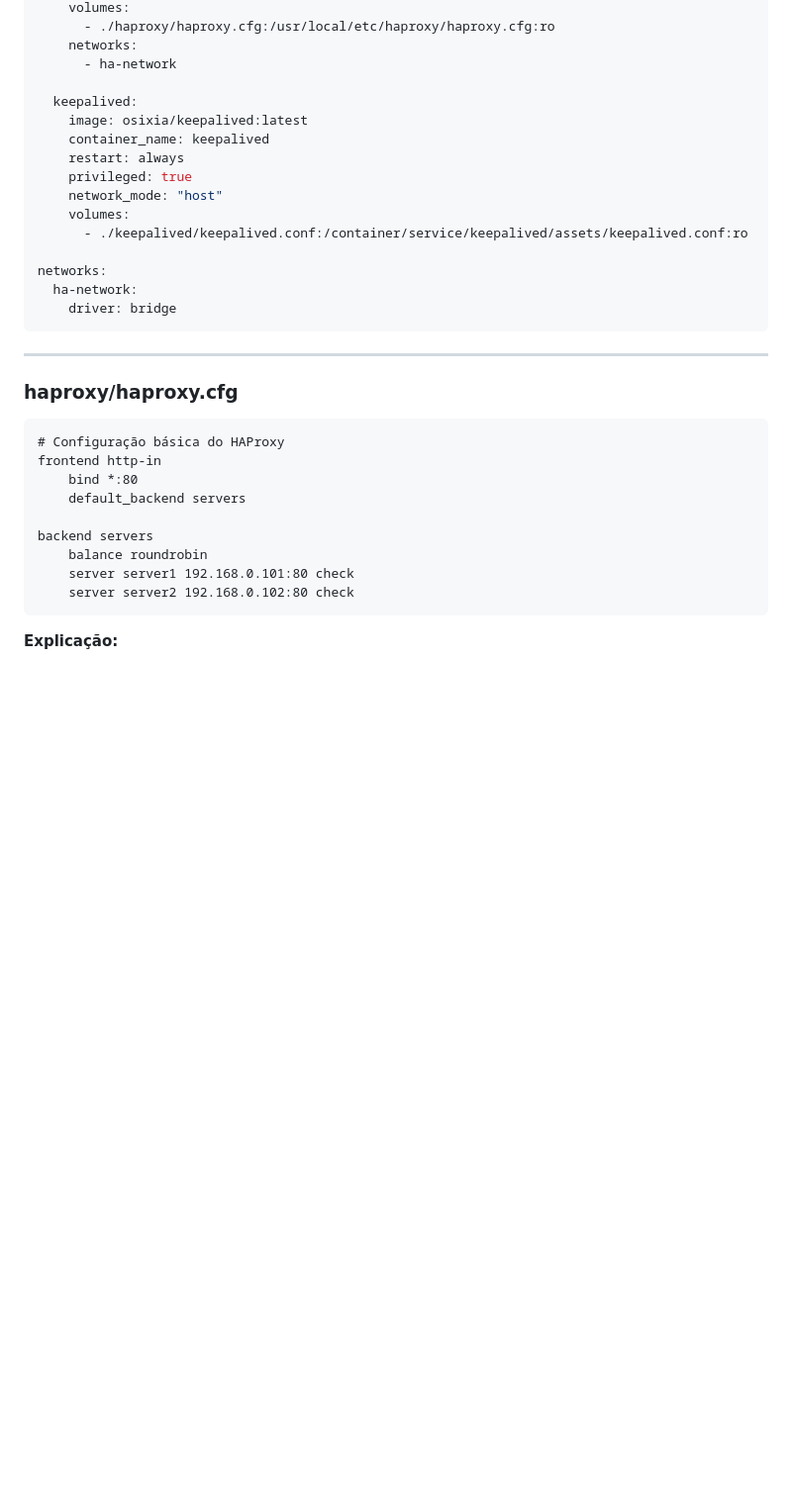
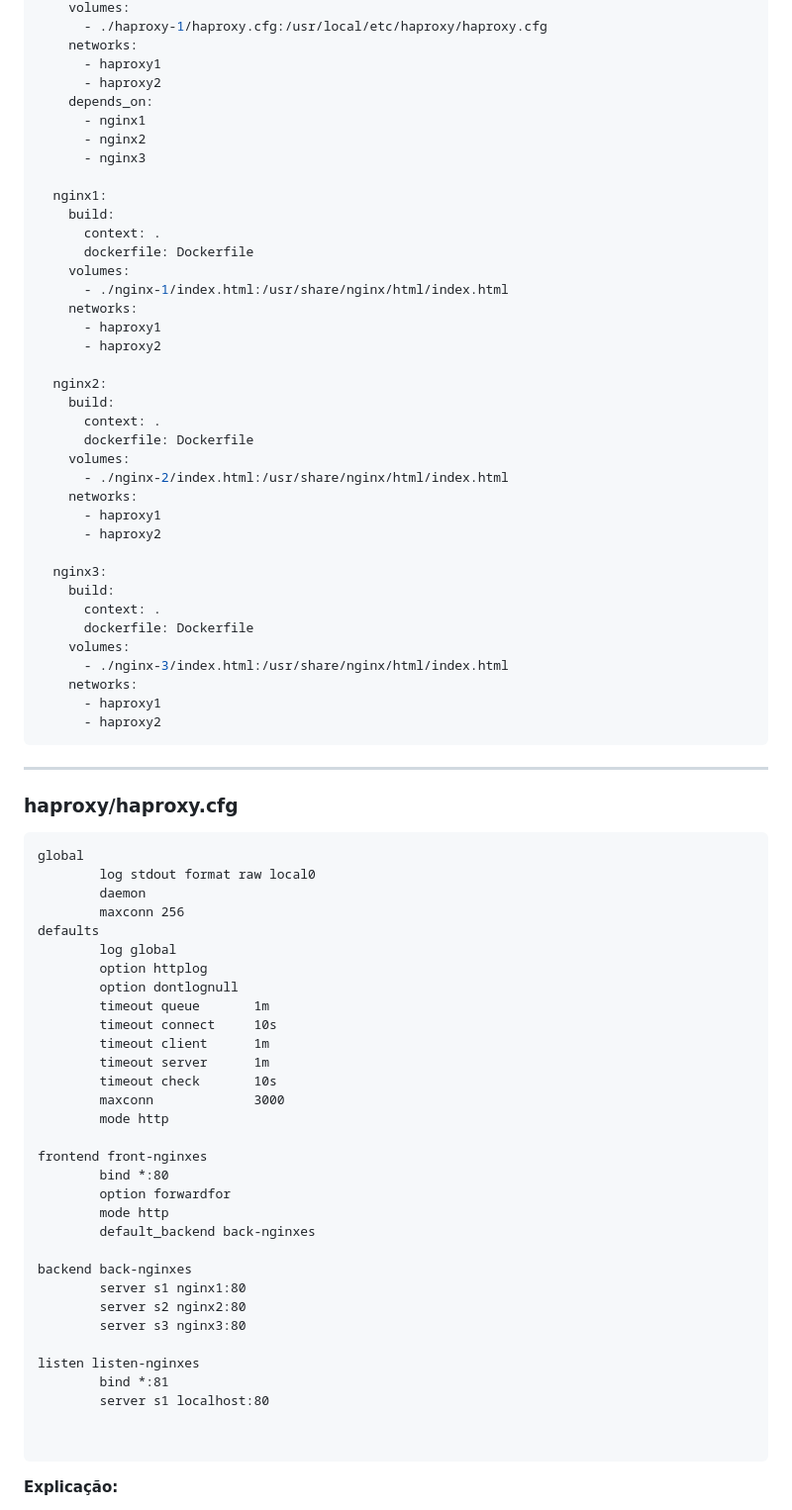
Before and after one commit to tuliosouzasl2021/haproxy-and-keepalived-in-docker, a Markdown page: README.md, the part around one of its changes. Shown at 99% size. GitHub-like rendering; blank space fills up the shorter version.

````diff
--- a/README.md
+++ b/README.md
@@ -45,35 +53,80 @@ services:
     volumes:
-      - ./haproxy/haproxy.cfg:/usr/local/etc/haproxy/haproxy.cfg:ro
+      - ./haproxy-1/haproxy.cfg:/usr/local/etc/haproxy/haproxy.cfg
     networks:
-      - ha-network
+      - haproxy1
+      - haproxy2
+    depends_on:
+      - nginx1
+      - nginx2
+      - nginx3
 
-  keepalived:
-    image: osixia/keepalived:latest
-    container_name: keepalived
-    restart: always
-    privileged: true
-    network_mode: "host"
+  nginx1:
+    build:
+      context: .
+      dockerfile: Dockerfile
     volumes:
-      - ./keepalived/keepalived.conf:/container/service/keepalived/assets/keepalived.conf:ro
+      - ./nginx-1/index.html:/usr/share/nginx/html/index.html
+    networks:
+      - haproxy1
+      - haproxy2
 
-networks:
-  ha-network:
-    driver: bridge
+  nginx2:
+    build:
+      context: .
+      dockerfile: Dockerfile
+    volumes:
+      - ./nginx-2/index.html:/usr/share/nginx/html/index.html
+    networks:
+      - haproxy1
+      - haproxy2
+
+  nginx3:
+    build:
+      context: .
+      dockerfile: Dockerfile
+    volumes:
+      - ./nginx-3/index.html:/usr/share/nginx/html/index.html
+    networks:
+      - haproxy1
+      - haproxy2
 ```
 
 ---
 
 ### **haproxy/haproxy.cfg**
 ```haproxy
-# Configuração básica do HAProxy
-frontend http-in
-    bind *:80
-    default_backend servers
+global
+        log stdout format raw local0
+        daemon
+        maxconn 256
+defaults
+        log global
+        option httplog
+        option dontlognull
+        timeout queue       1m
+        timeout connect     10s
+        timeout client      1m
+        timeout server      1m
+        timeout check       10s
+        maxconn             3000
+        mode http
 
-backend servers
-    balance roundrobin
-    server server1 192.168.0.101:80 check
-    server server2 192.168.0.102:80 check
+frontend front-nginxes
+        bind *:80
+        option forwardfor
+        mode http
+        default_backend back-nginxes
+
+backend back-nginxes
+        server s1 nginx1:80
+        server s2 nginx2:80
+        server s3 nginx3:80
+
+listen listen-nginxes
+        bind *:81
+        server s1 localhost:80
+
+
 ```
 
 **Explicação:**
````
Also changed, not shown: other parts of README.md (+24 -16 lines).
